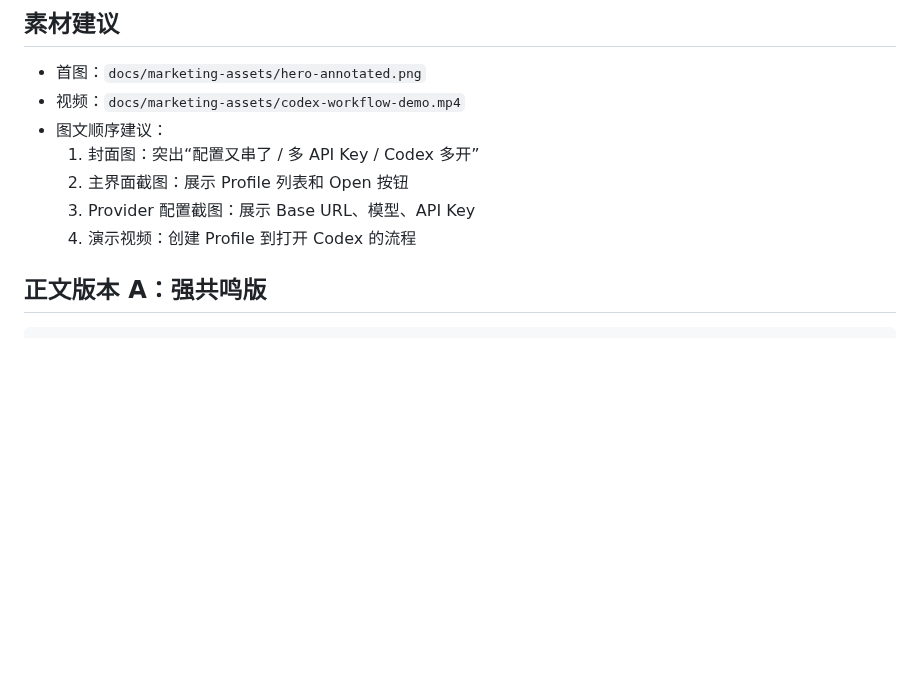
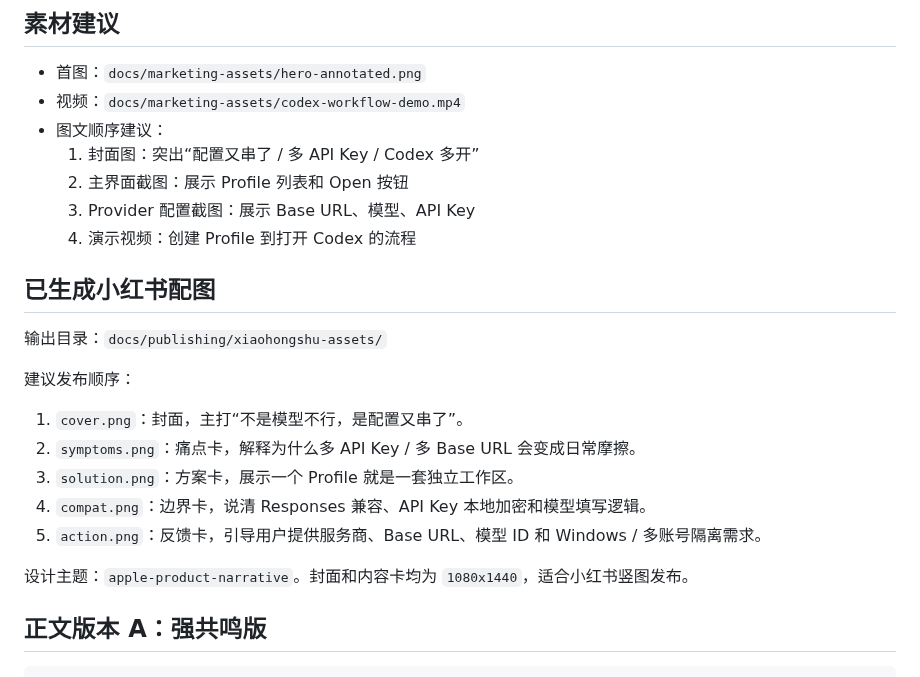
Before and after one commit to JqyModi/codex-multi-launcher, a Markdown page: docs/publishing/xiaohongshu-launch-note.md, the part around the change. GitHub-like rendering; blank space fills up the shorter version.

Commit message:
docs: add xiaohongshu visual cards

```diff
--- a/docs/publishing/xiaohongshu-launch-note.md
+++ b/docs/publishing/xiaohongshu-launch-note.md
@@ -57,6 +57,20 @@ Codex 怎么优雅多开？
   2. 主界面截图：展示 Profile 列表和 Open 按钮
   3. Provider 配置截图：展示 Base URL、模型、API Key
   4. 演示视频：创建 Profile 到打开 Codex 的流程
+
+## 已生成小红书配图
+
+输出目录：`docs/publishing/xiaohongshu-assets/`
+
+建议发布顺序：
+
+1. `cover.png`：封面，主打“不是模型不行，是配置又串了”。
+2. `symptoms.png`：痛点卡，解释为什么多 API Key / 多 Base URL 会变成日常摩擦。
+3. `solution.png`：方案卡，展示一个 Profile 就是一套独立工作区。
+4. `compat.png`：边界卡，说清 Responses 兼容、API Key 本地加密和模型填写逻辑。
+5. `action.png`：反馈卡，引导用户提供服务商、Base URL、模型 ID 和 Windows / 多账号隔离需求。
+
+设计主题：`apple-product-narrative`。封面和内容卡均为 `1080x1440`，适合小红书竖图发布。
 
 ## 正文版本 A：强共鸣版
 
```
Also changed, not shown: docs/publishing/xiaohongshu-assets/action.png (added), docs/publishing/xiaohongshu-assets/compat.png (added), docs/publishing/xiaohongshu-assets/cover.png (added), docs/publishing/xiaohongshu-assets/solution.png (added), docs/publishing/xiaohongshu-assets/symptoms.png (added), 1 other file.
